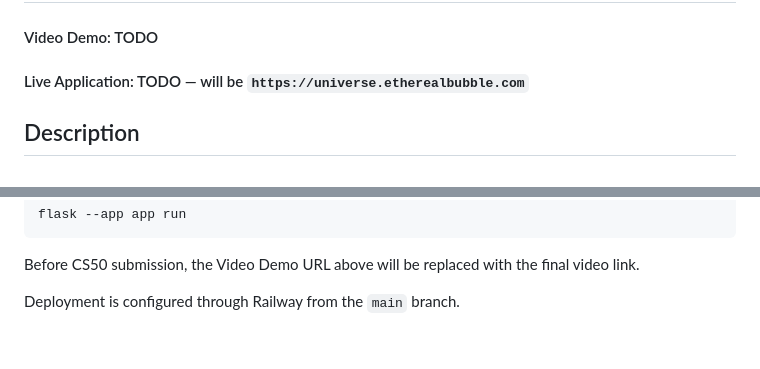
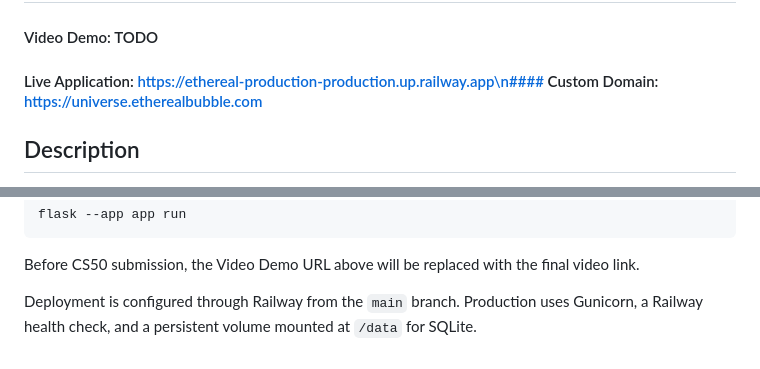
Before and after one commit to belenbaena/ethereal-cs50, a Markdown page: README.md, 2 parts joined by grey strips. Drawn GitHub-style.

Commit message:
Document live production deployment

```diff
--- a/README.md
+++ b/README.md
@@ -1,7 +1,7 @@
 # ETHEREAL BUBBLES 🫧
 
 #### Video Demo: TODO
-#### Live Application: TODO — will be `https://universe.etherealbubble.com`
+#### Live Application: https://ethereal-production-production.up.railway.app\n#### Custom Domain: https://universe.etherealbubble.com
 
 ## Description
 
@@ -101,4 +101,4 @@ flask --app app run
 
 Before CS50 submission, the Video Demo URL above will be replaced with the final video link.
 
-Deployment is configured through Railway from the `main` branch.
+Deployment is configured through Railway from the `main` branch. Production uses Gunicorn, a Railway health check, and a persistent volume mounted at `/data` for SQLite.
```
